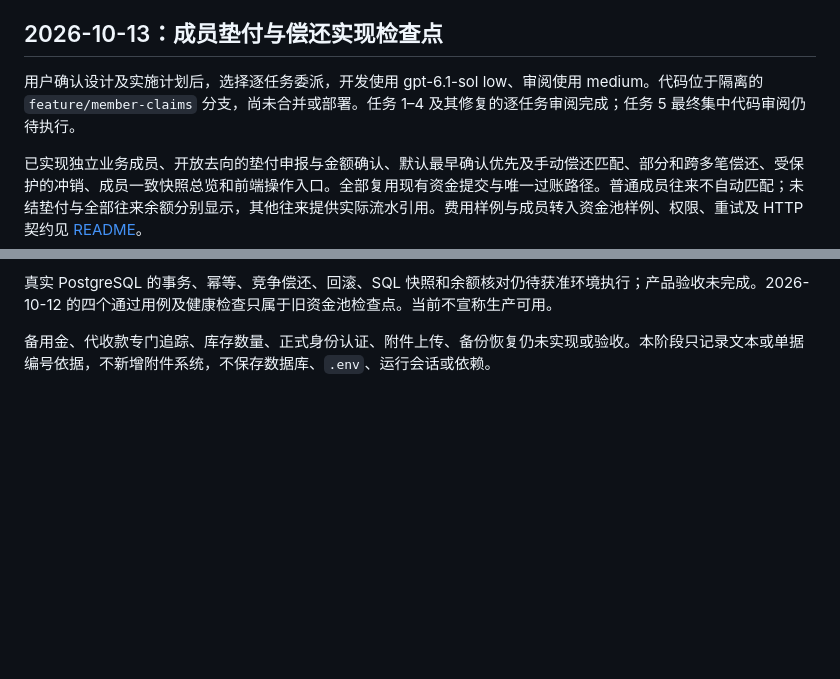
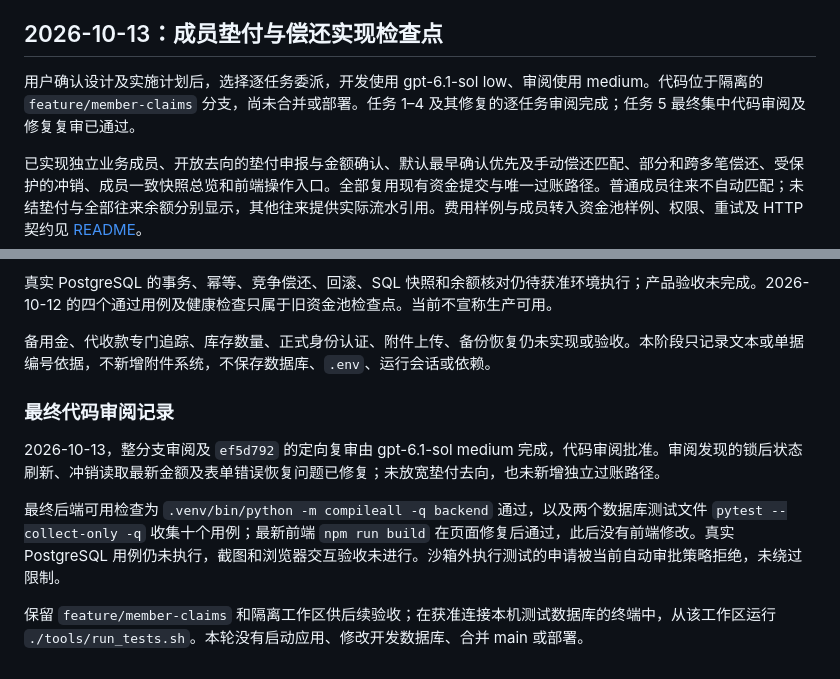
Before and after one commit to Renko6626/FGAS, a Markdown page: docs/prototype-status.md, 2 parts joined by grey strips. Drawn GitHub-style; blank space fills up the shorter version.

Commit message:
docs: record approved claims code review and pending database acceptance

```diff
--- a/docs/prototype-status.md
+++ b/docs/prototype-status.md
@@ -73,7 +73,7 @@ npm run dev
 
 ## 2026-10-13：成员垫付与偿还实现检查点
 
-用户确认设计及实施计划后，选择逐任务委派，开发使用 gpt-6.1-sol low、审阅使用 medium。代码位于隔离的 `feature/member-claims` 分支，尚未合并或部署。任务 1–4 及其修复的逐任务审阅完成；任务 5 最终集中代码审阅仍待执行。
+用户确认设计及实施计划后，选择逐任务委派，开发使用 gpt-6.1-sol low、审阅使用 medium。代码位于隔离的 `feature/member-claims` 分支，尚未合并或部署。任务 1–4 及其修复的逐任务审阅完成；任务 5 最终集中代码审阅及修复复审已通过。
 
 已实现独立业务成员、开放去向的垫付申报与金额确认、默认最早确认优先及手动偿还匹配、部分和跨多笔偿还、受保护的冲销、成员一致快照总览和前端操作入口。全部复用现有资金提交与唯一过账路径。普通成员往来不自动匹配；未结垫付与全部往来余额分别显示，其他往来提供实际流水引用。费用样例与成员转入资金池样例、权限、重试及 HTTP 契约见 [README](../README.md#member-claims-and-repayments)。
 
@@ -87,3 +87,11 @@ npm run dev
 真实 PostgreSQL 的事务、幂等、竞争偿还、回滚、SQL 快照和余额核对仍待获准环境执行；产品验收未完成。2026-10-12 的四个通过用例及健康检查只属于旧资金池检查点。当前不宣称生产可用。
 
 备用金、代收款专门追踪、库存数量、正式身份认证、附件上传、备份恢复仍未实现或验收。本阶段只记录文本或单据编号依据，不新增附件系统，不保存数据库、`.env`、运行会话或依赖。
+
+### 最终代码审阅记录
+
+2026-10-13，整分支审阅及 `ef5d792` 的定向复审由 gpt-6.1-sol medium 完成，代码审阅批准。审阅发现的锁后状态刷新、冲销读取最新金额及表单错误恢复问题已修复；未放宽垫付去向，也未新增独立过账路径。
+
+最终后端可用检查为 `.venv/bin/python -m compileall -q backend` 通过，以及两个数据库测试文件 `pytest --collect-only -q` 收集十个用例；最新前端 `npm run build` 在页面修复后通过，此后没有前端修改。真实 PostgreSQL 用例仍未执行，截图和浏览器交互验收未进行。沙箱外执行测试的申请被当前自动审批策略拒绝，未绕过限制。
+
+保留 `feature/member-claims` 和隔离工作区供后续验收；在获准连接本机测试数据库的终端中，从该工作区运行 `./tools/run_tests.sh`。本轮没有启动应用、修改开发数据库、合并 main 或部署。
```
Also changed, not shown: 2 other files.
